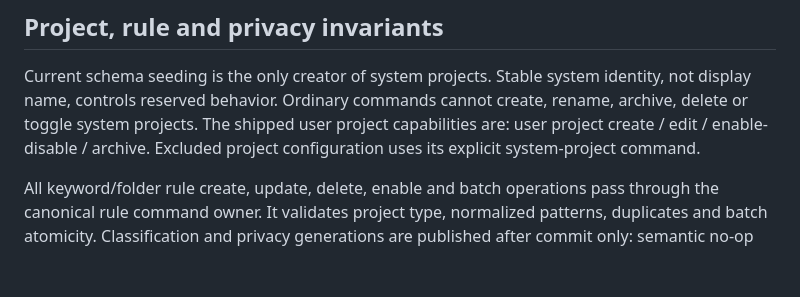
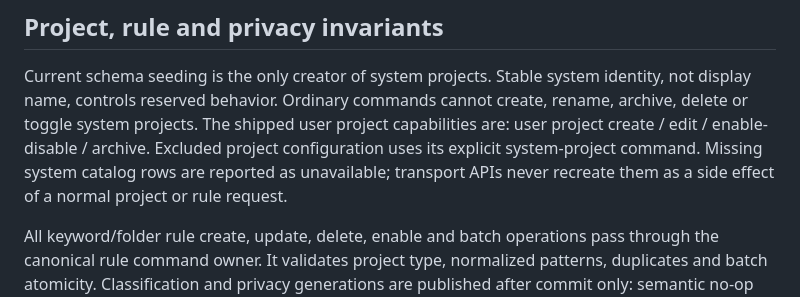
Before and after one commit to FISHOUTOFNET/worktrace, a Markdown page: docs/current-state.md, the part around the change. GitHub-like rendering; blank space fills up the shorter version.

Commit message:
Stabilize architecture convergence checkpoint

```diff
--- a/docs/current-state.md
+++ b/docs/current-state.md
@@ -84,7 +84,9 @@ Current schema seeding is the only creator of system projects. Stable system
 identity, not display name, controls reserved behavior. Ordinary commands cannot
 create, rename, archive, delete or toggle system projects. The shipped user
 project capabilities are: user project create / edit / enable-disable / archive.
-Excluded project configuration uses its explicit system-project command.
+Excluded project configuration uses its explicit system-project command. Missing
+system catalog rows are reported as unavailable; transport APIs never recreate
+them as a side effect of a normal project or rule request.
 
 All keyword/folder rule create, update, delete, enable and batch operations pass
 through the canonical rule command owner. It validates project type, normalized
```
